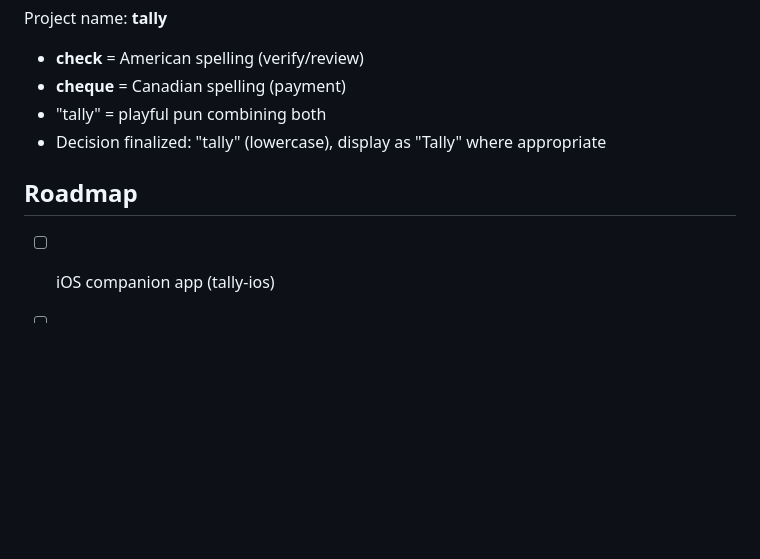
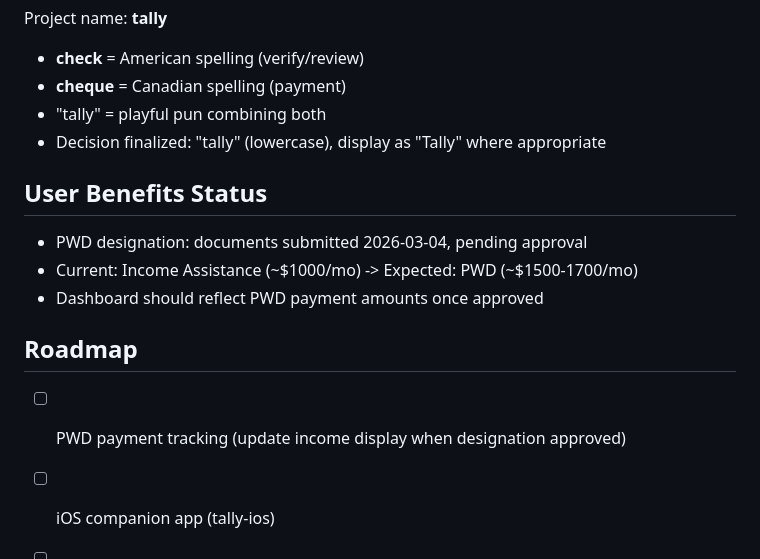
Before and after one commit to nulljosh/tally, a Markdown page: CLAUDE.md, the part around the change. Rendered like a GitHub page; blank space fills up the shorter version.

Commit message:
fix: update (CLAUDE.md)
Co-Authored-By: Claude Sonnet 4.5 <noreply@anthropic.com>

```diff
--- a/CLAUDE.md
+++ b/CLAUDE.md
@@ -161,7 +161,13 @@ Project name: **tally**
 - "tally" = playful pun combining both
 - Decision finalized: "tally" (lowercase), display as "Tally" where appropriate
 
+## User Benefits Status
+- PWD designation: documents submitted 2026-03-04, pending approval
+- Current: Income Assistance (~$1000/mo) -> Expected: PWD (~$1500-1700/mo)
+- Dashboard should reflect PWD payment amounts once approved
+
 ## Roadmap
+- [ ] PWD payment tracking (update income display when designation approved)
 - [ ] iOS companion app (tally-ios)
 - [ ] Auto-fill monthly reports end-to-end
 - [ ] Push notifications for payment dates
```
